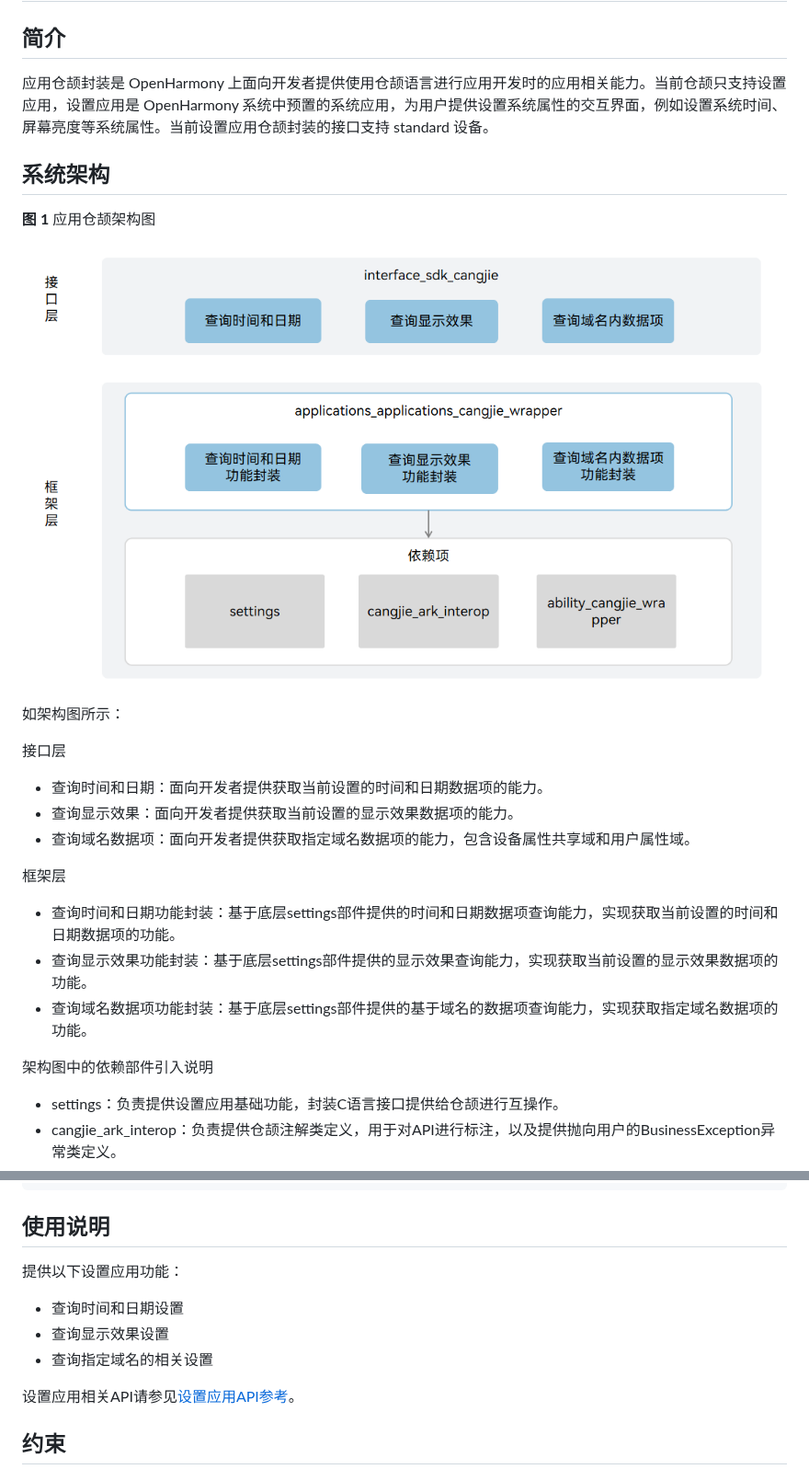
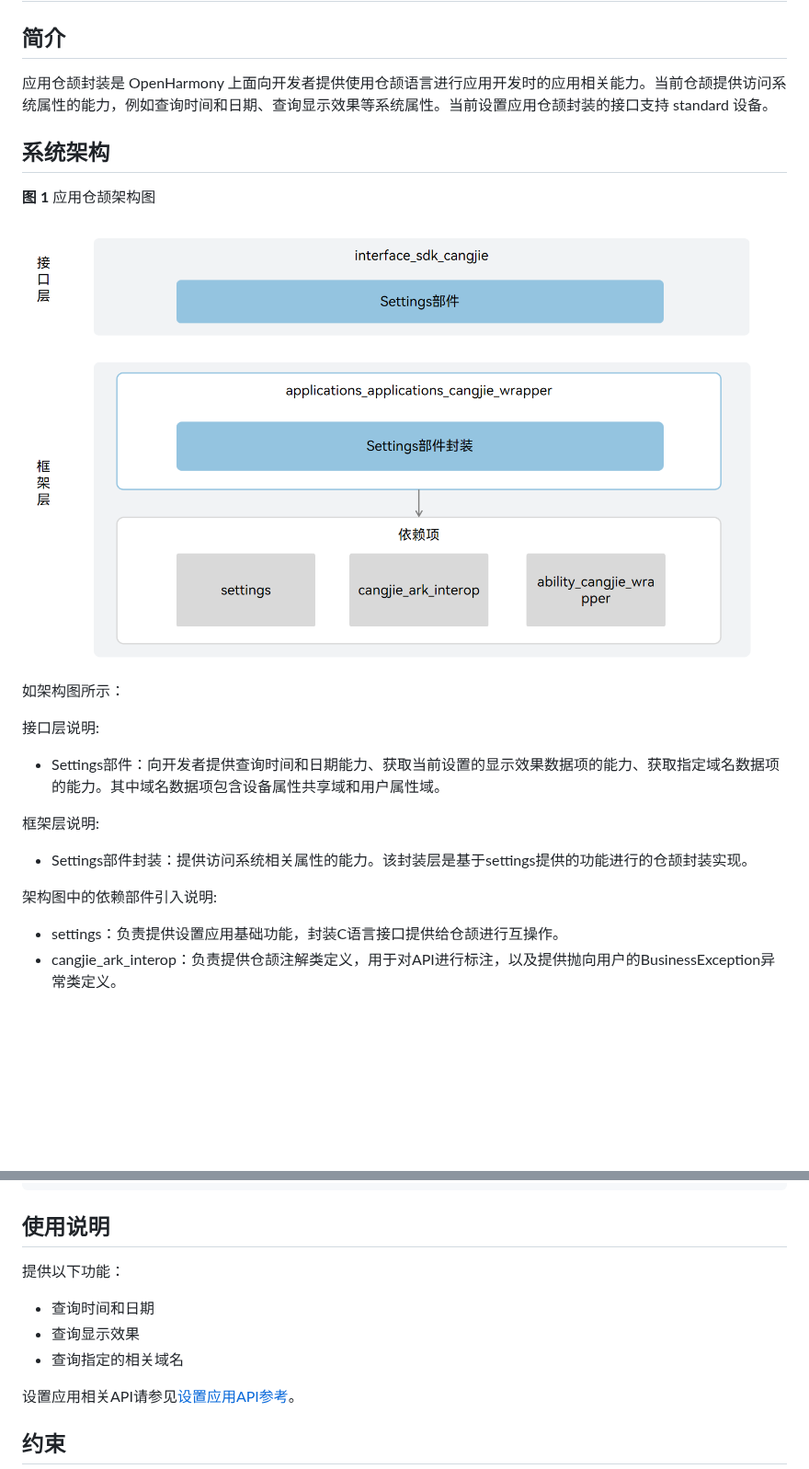
Before and after one commit to eclipse-oniro-mirrors/applications_applications_cangjie_wrapper, a Markdown page: README_zh.md, 2 parts joined by grey strips. Shown at 92% size. Drawn GitHub-style; pictures changed too: figures/application_cangjie_wrapper_architecture.png; blank space fills up the shorter version.

Commit message:
fix readme
Signed-off-by: atreeof_wind <shaoyifan2@huawei.com>

```diff
--- a/README_zh.md
+++ b/README_zh.md
@@ -2,7 +2,7 @@
 
 ## 简介
 
-应用仓颉封装是 OpenHarmony 上面向开发者提供使用仓颉语言进行应用开发时的应用相关能力。当前仓颉只支持设置应用，设置应用是 OpenHarmony 系统中预置的系统应用，为用户提供设置系统属性的交互界面，例如设置系统时间、屏幕亮度等系统属性。当前设置应用仓颉封装的接口支持 standard 设备。
+应用仓颉封装是 OpenHarmony 上面向开发者提供使用仓颉语言进行应用开发时的应用相关能力。当前仓颉提供访问系统属性的能力，例如查询时间和日期、查询显示效果等系统属性。当前设置应用仓颉封装的接口支持 standard 设备。
 
 ## 系统架构
 
@@ -12,19 +12,15 @@
 
 如架构图所示：
 
-接口层
+接口层说明:
 
-- 查询时间和日期：面向开发者提供获取当前设置的时间和日期数据项的能力。
-- 查询显示效果：面向开发者提供获取当前设置的显示效果数据项的能力。
-- 查询域名数据项：面向开发者提供获取指定域名数据项的能力，包含设备属性共享域和用户属性域。
+- Settings部件：向开发者提供查询时间和日期能力、获取当前设置的显示效果数据项的能力、获取指定域名数据项的能力。其中域名数据项包含设备属性共享域和用户属性域。
 
-框架层
+框架层说明:
 
-- 查询时间和日期功能封装：基于底层settings部件提供的时间和日期数据项查询能力，实现获取当前设置的时间和日期数据项的功能。
-- 查询显示效果功能封装：基于底层settings部件提供的显示效果查询能力，实现获取当前设置的显示效果数据项的功能。
-- 查询域名数据项功能封装：基于底层settings部件提供的基于域名的数据项查询能力，实现获取指定域名数据项的功能。
+- Settings部件封装：提供访问系统相关属性的能力。该封装层是基于settings提供的功能进行的仓颉封装实现。
 
-架构图中的依赖部件引入说明
+架构图中的依赖部件引入说明:
 
 - settings：负责提供设置应用基础功能，封装C语言接口提供给仓颉进行互操作。
 - cangjie_ark_interop：负责提供仓颉注解类定义，用于对API进行标注，以及提供抛向用户的BusinessException异常类定义。
@@ -45,11 +41,11 @@ applications/standard/applications_cangjie_wrapper
 
 ## 使用说明
 
-提供以下设置应用功能：
+提供以下功能：
 
-- 查询时间和日期设置
-- 查询显示效果设置
-- 查询指定域名的相关设置
+- 查询时间和日期
+- 查询显示效果
+- 查询指定的相关域名
 
 设置应用相关API请参见[设置应用API参考](https://gitcode.com/openharmony-sig/arkcompiler_cangjie_ark_interop/blob/master/doc/API_Reference/source_zh_cn/apis/BasicServicesKit/cj-apis-settings.md)。
 
```
